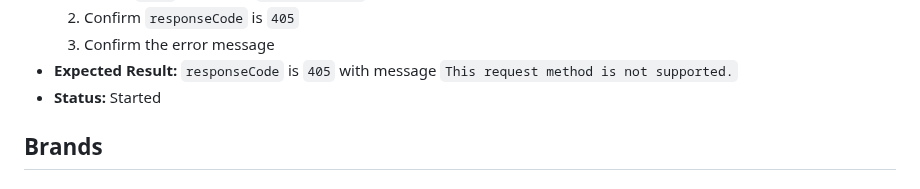
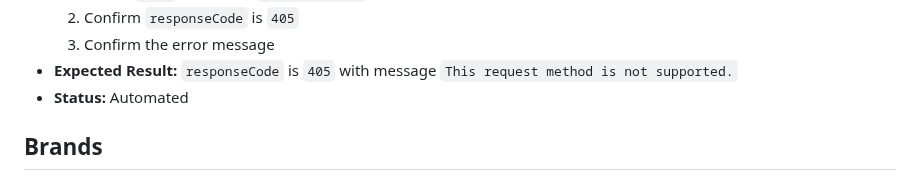
Before and after one commit to CNCalumpad/Playwright-Test-Portfolio, a Markdown page: docs/API_TEST_CASES.md, the part around the change. Drawn GitHub-style.

```diff
--- a/docs/API_TEST_CASES.md
+++ b/docs/API_TEST_CASES.md
@@ -44,7 +44,7 @@ This is the test case doc for the API tests I will be automating with Postman CL
   2. Confirm `responseCode` is `405`
   3. Confirm the error message
 - **Expected Result:** `responseCode` is `405` with message `This request method is not supported.`
-- **Status:** Started
+- **Status:** Automated
 
 ## Brands
 
```
Also changed, not shown: README.md (+4 -5 lines).
